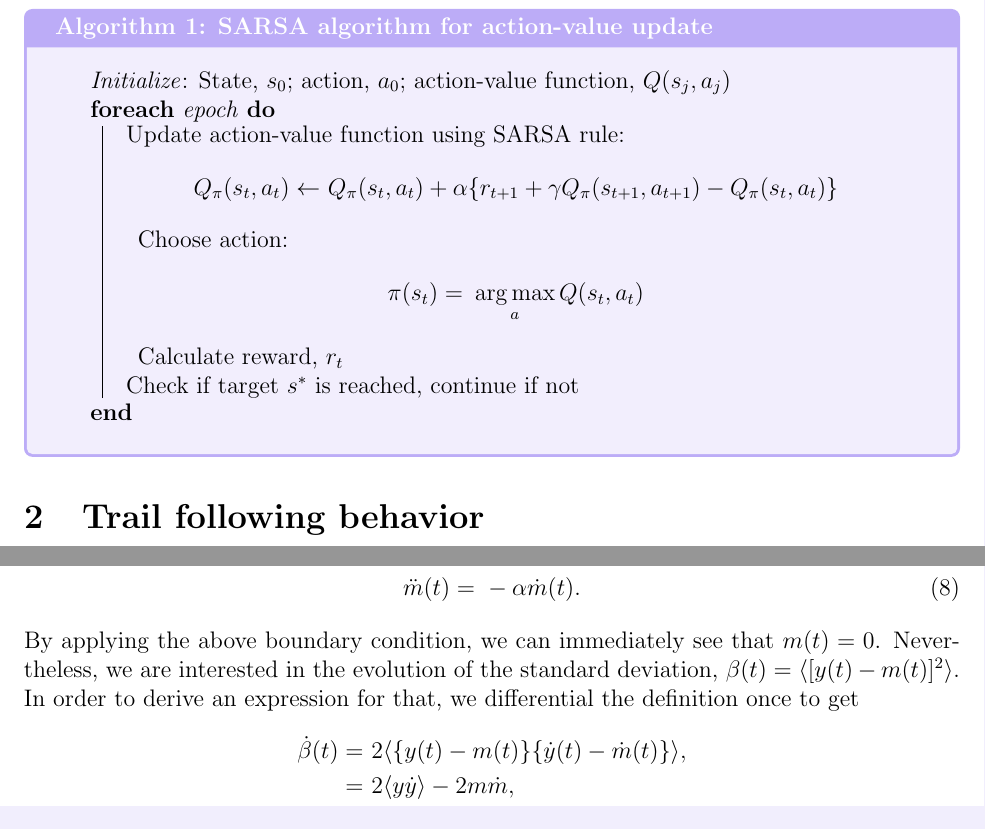
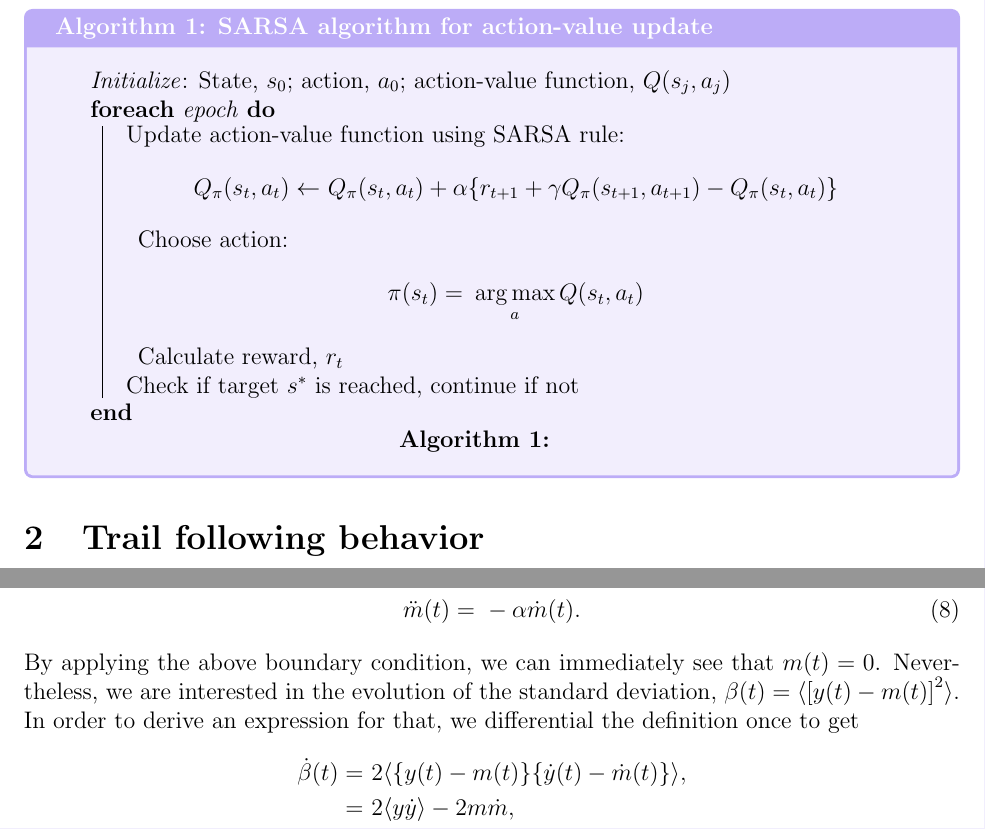
Before and after one commit to sgangaprasath/CollectiveTradeoff, a LaTeX document (LaTeX/innovate.tex): two parts of pages 2 and 4 of 5, joined at a grey line, cut so that both start at the same text. Compiled offline with pdfLaTeX.

Commit message:
correctClear

```diff
--- a/LaTeX/innovate.tex
+++ b/LaTeX/innovate.tex
@@ -29,7 +29,7 @@
 \usepackage{algorithm2e}
 \usepackage{mathrsfs}
 \usepackage{bm, amsbsy}
-\NoCaptionOfAlgo
+% `\NoCaptionOfAlgo'
 \usepackage{tcolorbox}
 
 \usepackage[hidelinks=true]{hyperref}
@@ -238,7 +236,7 @@ same dynamics). The mean $m(t)$ evolves as
     \ddot{m}(t) =& \ -\alpha \dot{m}(t).
 \end{align}
 By applying the above boundary condition, we can immediately see that $m(t) = 0$. Nevertheless, we are
-interested in the evolution of the standard deviation, $\beta(t) = \langle [y(t) - m(t)]^2 \rangle$.
+interested in the evolution of the standard deviation, $\beta(t) = \langle {[y(t) - m(t)]}^2 \rangle$.
 In order to derive an expression for that, we differential the definition once to get
 \begin{align*}
     \dot{\beta}(t) =& \ 2 \langle \{ y(t) - m(t) \} \{ \yd(t) - \dot{m}(t) \} \rangle, \\
```
Also changed, not shown: LaTeX/innovate.pdf, LaTeX/innovate.tex (10 more changed lines).
